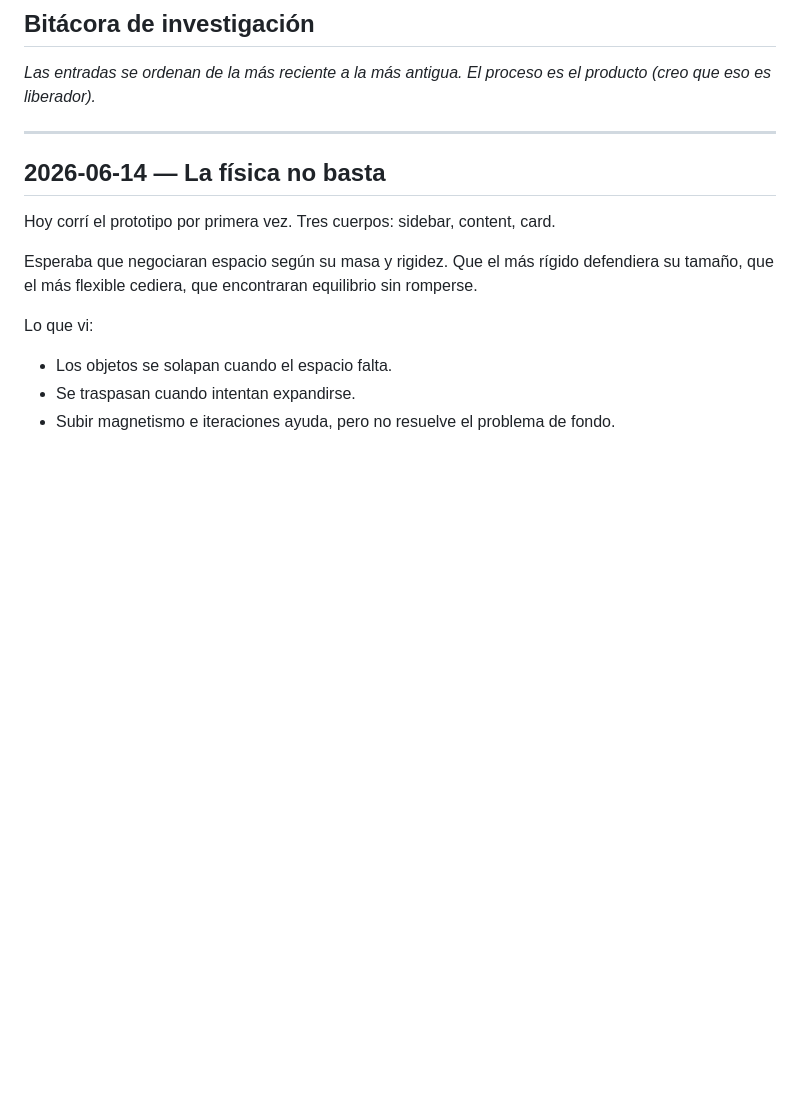
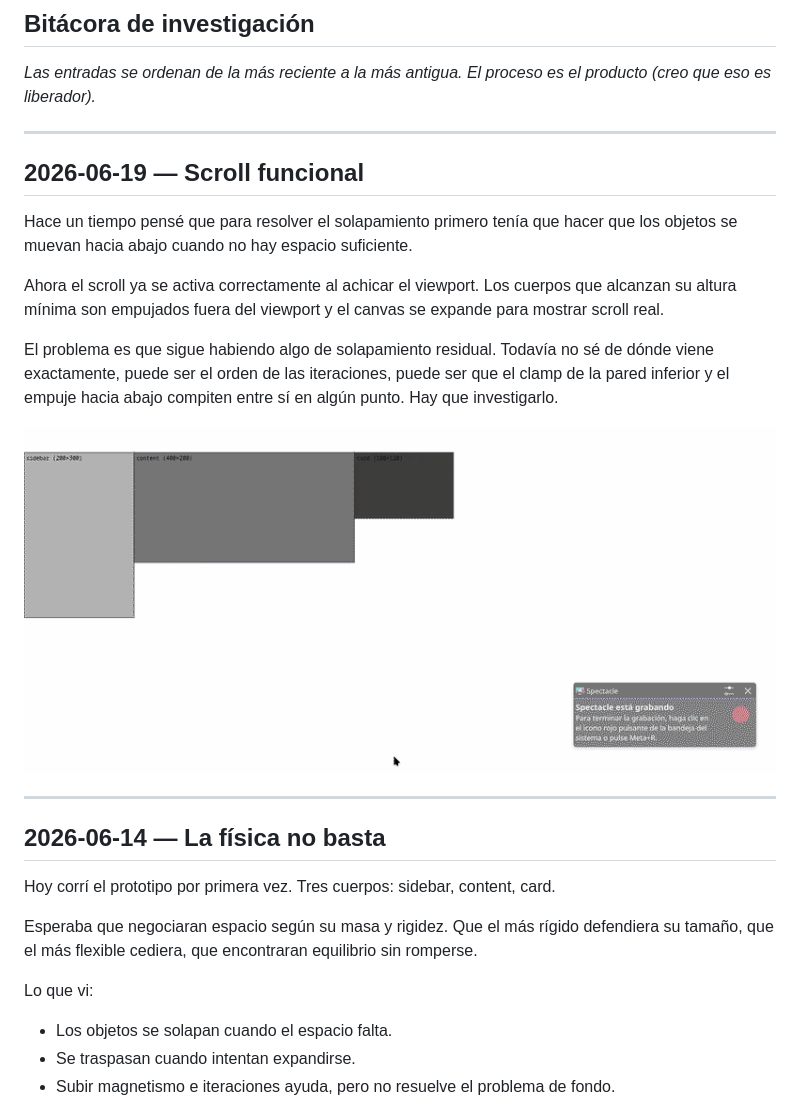
Before and after one commit to Gabovgb/reform, a Markdown page: README.md, the part around the change. Drawn GitHub-style; pictures changed too: src/assets/demo2.gif (added); blank space fills up the shorter version.

```diff
--- a/README.md
+++ b/README.md
@@ -173,7 +173,17 @@ Cuando la hipótesis esté demostrada, el núcleo migra a Rust para rendimiento
 *Las entradas se ordenan de la más reciente a la más antigua. El proceso es el producto (creo que eso es liberador).*
 
 ---
+## 2026-06-19 — Scroll funcional
 
+Hace un tiempo pensé que para resolver el solapamiento primero tenía que hacer que los objetos se muevan hacia abajo cuando no hay espacio suficiente.
+
+Ahora el scroll ya se activa correctamente al achicar el viewport. Los cuerpos que alcanzan su altura mínima son empujados fuera del viewport y el canvas se expande para mostrar scroll real.
+
+El problema es que sigue habiendo algo de solapamiento residual. Todavía no sé de dónde viene exactamente, puede ser el orden de las iteraciones, puede ser que el clamp de la pared inferior y el empuje hacia abajo compiten entre sí en algún punto. Hay que investigarlo.
+
+![](./src/assets/demo2.gif)
+
+---
 ## 2026-06-14 — La física no basta
 
 Hoy corrí el prototipo por primera vez. Tres cuerpos: sidebar, content, card.
```
Also changed, not shown: 6 other files.
